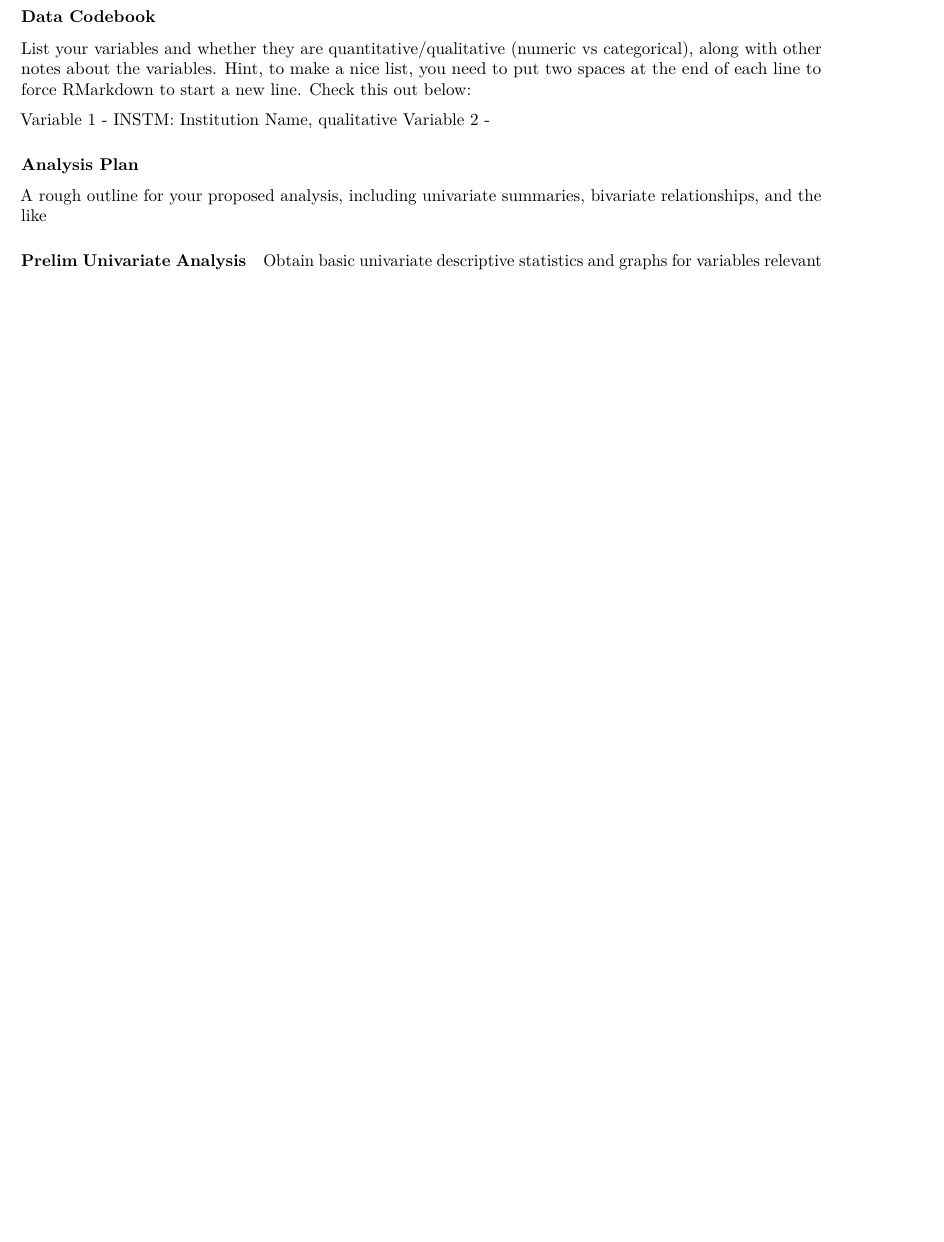
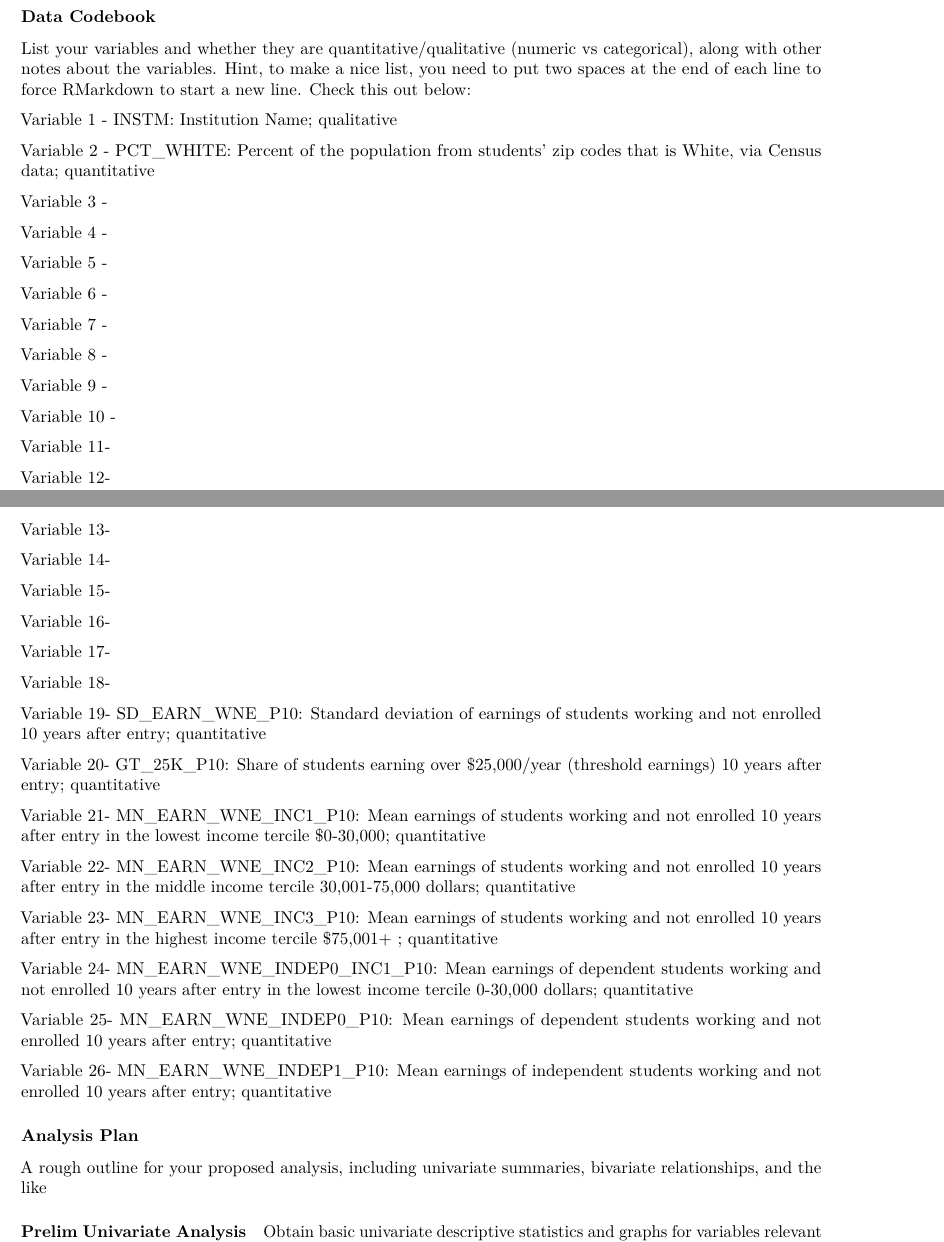
Before and after one commit to HMarick/225FinalProject, an R Markdown document (PrelimProjectLookGroupD.Rmd): part of page 1 of 2 before the commit and two parts of pages 1 and 2 of 3 after it, the two joined at a grey line, cut so that both start at the same text, the shorter picture padded with empty space. Rendered offline with R 4.5, knitr and Pandoc, then LaTeX, with nearby package versions; some code elsewhere in the file could not run offline; common packages that the code uses without loading them are loaded.

Commit message:
codebook and prelim analysis additions

```diff
--- a/PrelimProjectLookGroupD.Rmd
+++ b/PrelimProjectLookGroupD.Rmd
@@ -44,8 +44,57 @@ summary(data2)
 List your variables and whether they are quantitative/qualitative (numeric vs categorical), along with other notes about the variables. Hint, to make a nice list, you need to put two spaces at the end of each line to force RMarkdown to start a new line. Check this out below:
 
 
-Variable 1 -  INSTM: Institution Name, qualitative
-Variable 2 -
+Variable 1 -  INSTM: Institution Name; qualitative
+
+Variable 2 -  PCT_WHITE: Percent of the population from students' zip codes that is White, via Census data; quantitative
+
+Variable 3 -
+
+Variable 4 -
+
+Variable 5 -
+
+Variable 6 -
+
+Variable 7 -
+
+Variable 8 -
+
+Variable 9 -
+
+Variable 10 -
+
+Variable 11-
+
+Variable 12-
+
+Variable 13-
+
+Variable 14-
+
+Variable 15-
+
+Variable 16-
+
+Variable 17-
+
+Variable 18-
+
+Variable 19-  SD_EARN_WNE_P10: Standard deviation of earnings of students working and not enrolled 10 years after entry; quantitative
+
+Variable 20-  GT_25K_P10: Share of students earning over $25,000/year (threshold earnings) 10 years after entry; quantitative
+
+Variable 21-  MN_EARN_WNE_INC1_P10: Mean earnings of students working and not enrolled 10 years after entry in the lowest income tercile $0-30,000; quantitative
+
+Variable 22-  MN_EARN_WNE_INC2_P10: Mean earnings of students working and not enrolled 10 years after entry in the middle income tercile 30,001-75,000 dollars; quantitative
+
+Variable 23-  MN_EARN_WNE_INC3_P10: Mean earnings of students working and not enrolled 10 years after entry in the highest income tercile $75,001+ ; quantitative
+
+Variable 24-  MN_EARN_WNE_INDEP0_INC1_P10: Mean earnings of dependent students working and not enrolled 10 years after entry in the lowest income tercile 0-30,000 dollars; quantitative
+
+Variable 25-  MN_EARN_WNE_INDEP0_P10: Mean earnings of dependent students working and not enrolled 10 years after entry; quantitative
+
+Variable 26-  MN_EARN_WNE_INDEP1_P10: Mean earnings of independent students working and not enrolled 10 years after entry; quantitative
 
 ### Analysis Plan
 
```
Also changed, not shown: PrelimProjectLookGroupD.pdf (added), PrelimProjectLookGroupD.Rmd (9 more changed lines).
